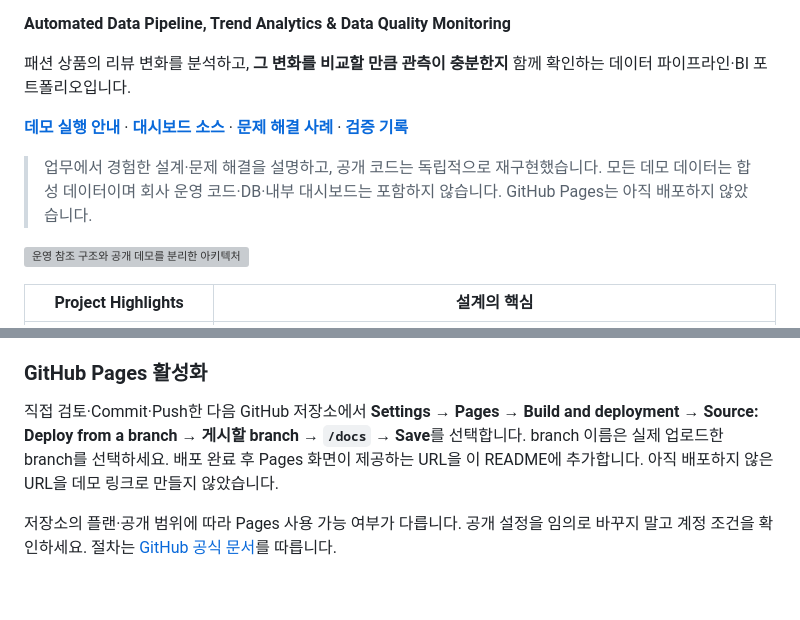
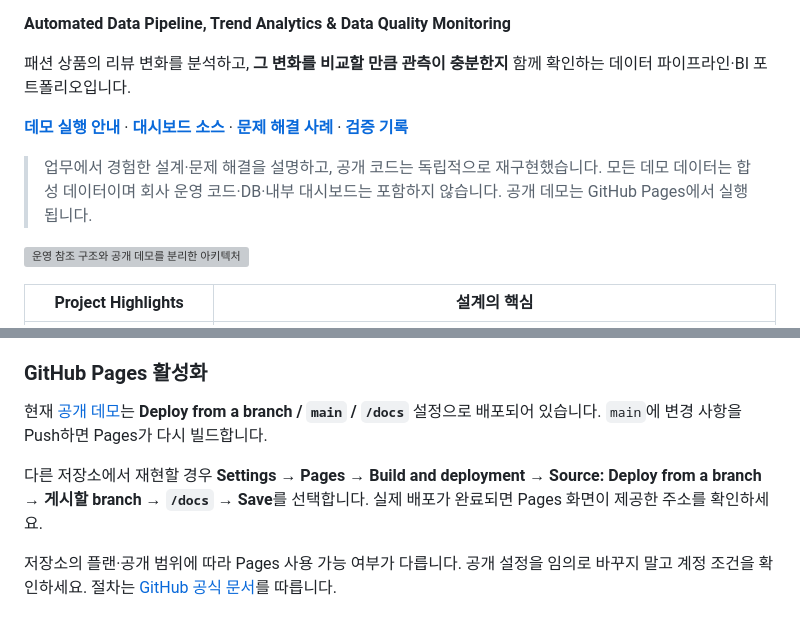
Before and after one commit to mepics2425-prog/fashion-review-trendbi, a Markdown page: README.md, 2 parts joined by grey strips. Rendered like a GitHub page; blank space fills up the shorter version; grey boxes are pictures that could not be loaded.

```diff
--- a/README.md
+++ b/README.md
@@ -8,7 +10,7 @@
 
 **[데모 실행 안내](#demo--quick-start)** · **[대시보드 소스](docs/index.html)** · **[문제 해결 사례](docs/engineering-challenges.md)** · **[검증 기록](docs/validation.md)**
 
-> 업무에서 경험한 설계·문제 해결을 설명하고, 공개 코드는 독립적으로 재구현했습니다. 모든 데모 데이터는 합성 데이터이며 회사 운영 코드·DB·내부 대시보드는 포함하지 않습니다. GitHub Pages는 아직 배포하지 않았습니다.
+> 업무에서 경험한 설계·문제 해결을 설명하고, 공개 코드는 독립적으로 재구현했습니다. 모든 데모 데이터는 합성 데이터이며 회사 운영 코드·DB·내부 대시보드는 포함하지 않습니다. 공개 데모는 GitHub Pages에서 실행됩니다.
 
 ![운영 참조 구조와 공개 데모를 분리한 아키텍처](docs/assets/architecture.svg)
 
@@ -117,7 +119,9 @@ py -m http.server 8000 --directory docs
 
 ### GitHub Pages 활성화
 
-직접 검토·Commit·Push한 다음 GitHub 저장소에서 **Settings → Pages → Build and deployment → Source: Deploy from a branch → 게시할 branch → `/docs` → Save**를 선택합니다. branch 이름은 실제 업로드한 branch를 선택하세요. 배포 완료 후 Pages 화면이 제공하는 URL을 이 README에 추가합니다. 아직 배포하지 않은 URL을 데모 링크로 만들지 않았습니다.
+현재 [공개 데모](https://mepics2425-prog.github.io/fashion-review-trendbi/)는 **Deploy from a branch / `main` / `/docs`** 설정으로 배포되어 있습니다. `main`에 변경 사항을 Push하면 Pages가 다시 빌드합니다.
+
+다른 저장소에서 재현할 경우 **Settings → Pages → Build and deployment → Source: Deploy from a branch → 게시할 branch → `/docs` → Save**를 선택합니다. 실제 배포가 완료되면 Pages 화면이 제공한 주소를 확인하세요.
 
 저장소의 플랜·공개 범위에 따라 Pages 사용 가능 여부가 다릅니다. 공개 설정을 임의로 바꾸지 말고 계정 조건을 확인하세요. 절차는 [GitHub 공식 문서](https://docs.github.com/en/pages/getting-started-with-github-pages/configuring-a-publishing-source-for-your-github-pages-site)를 따릅니다.
 
```
Also changed, not shown: other parts of README.md (+2 -0 lines), docs/validation.md (+18 -3 lines).
